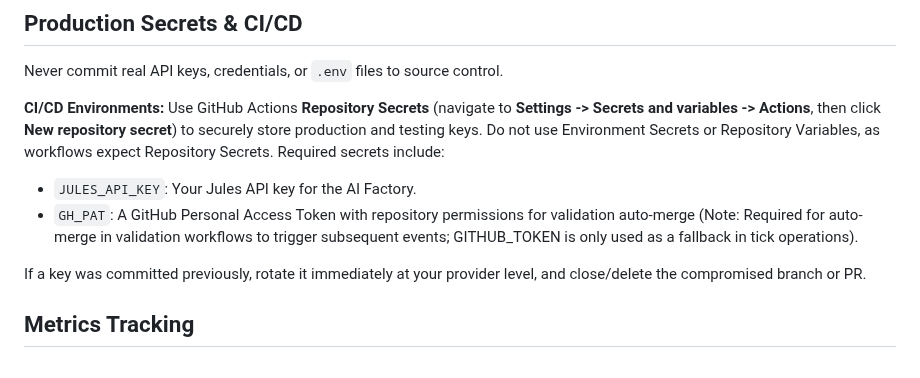
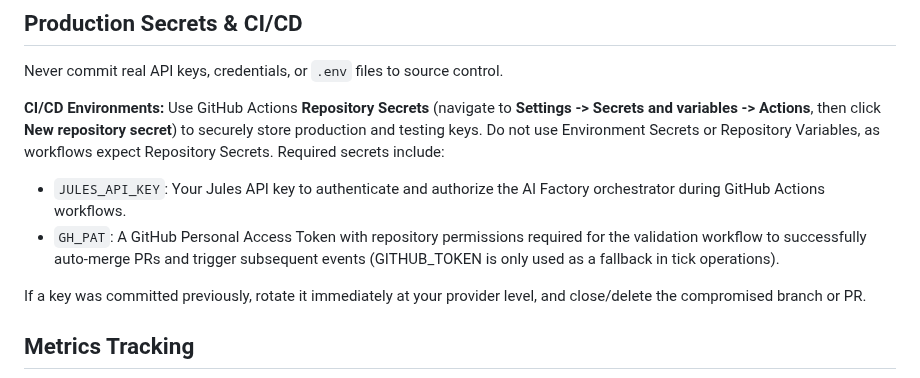
Before and after one commit to Helloguys3324/orchestratot, a Markdown page: docs/AI_FACTORY.md, the part around the change. Drawn GitHub-style.

```diff
--- a/docs/AI_FACTORY.md
+++ b/docs/AI_FACTORY.md
@@ -115,8 +115,8 @@ Never commit real API keys, credentials, or `.env` files to source control.
 
 **CI/CD Environments:**
 Use GitHub Actions **Repository Secrets** (navigate to **Settings -> Secrets and variables -> Actions**, then click **New repository secret**) to securely store production and testing keys. Do not use Environment Secrets or Repository Variables, as workflows expect Repository Secrets. Required secrets include:
-- `JULES_API_KEY`: Your Jules API key for the AI Factory.
-- `GH_PAT`: A GitHub Personal Access Token with repository permissions for validation auto-merge (Note: Required for auto-merge in validation workflows to trigger subsequent events; GITHUB_TOKEN is only used as a fallback in tick operations).
+- `JULES_API_KEY`: Your Jules API key to authenticate and authorize the AI Factory orchestrator during GitHub Actions workflows.
+- `GH_PAT`: A GitHub Personal Access Token with repository permissions required for the validation workflow to successfully auto-merge PRs and trigger subsequent events (GITHUB_TOKEN is only used as a fallback in tick operations).
 
 If a key was committed previously, rotate it immediately at your provider level, and close/delete the compromised branch or PR.
 
```
Also changed, not shown: README.md (+1 -0 lines), docs/LOCAL_DEVELOPMENT.md (+25 -12 lines).
